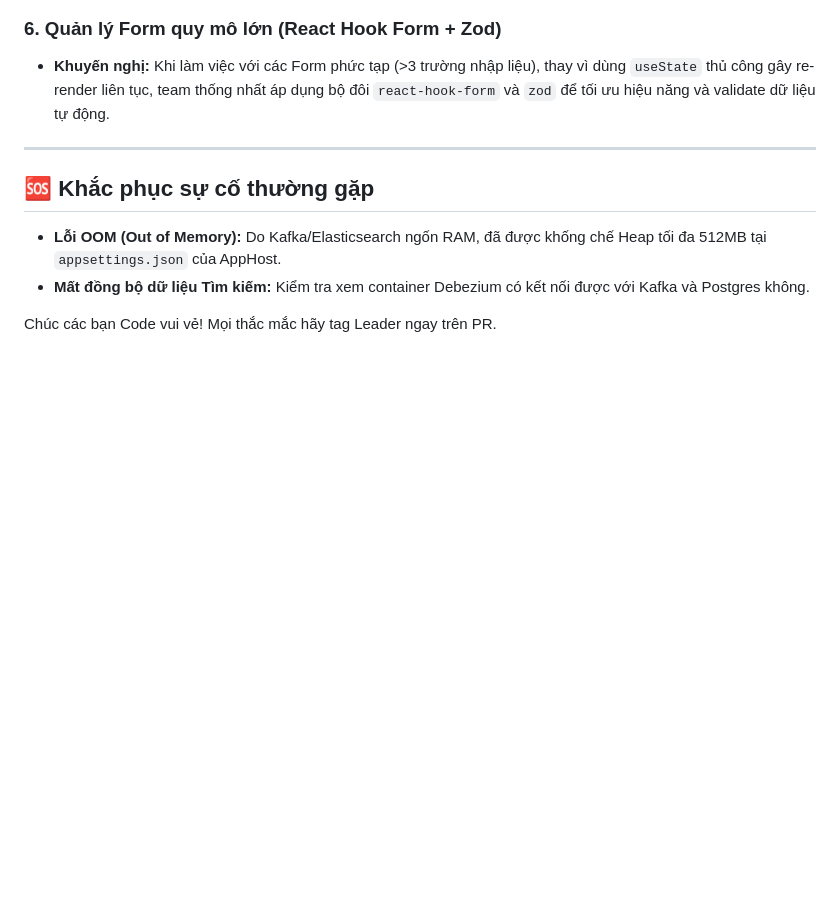
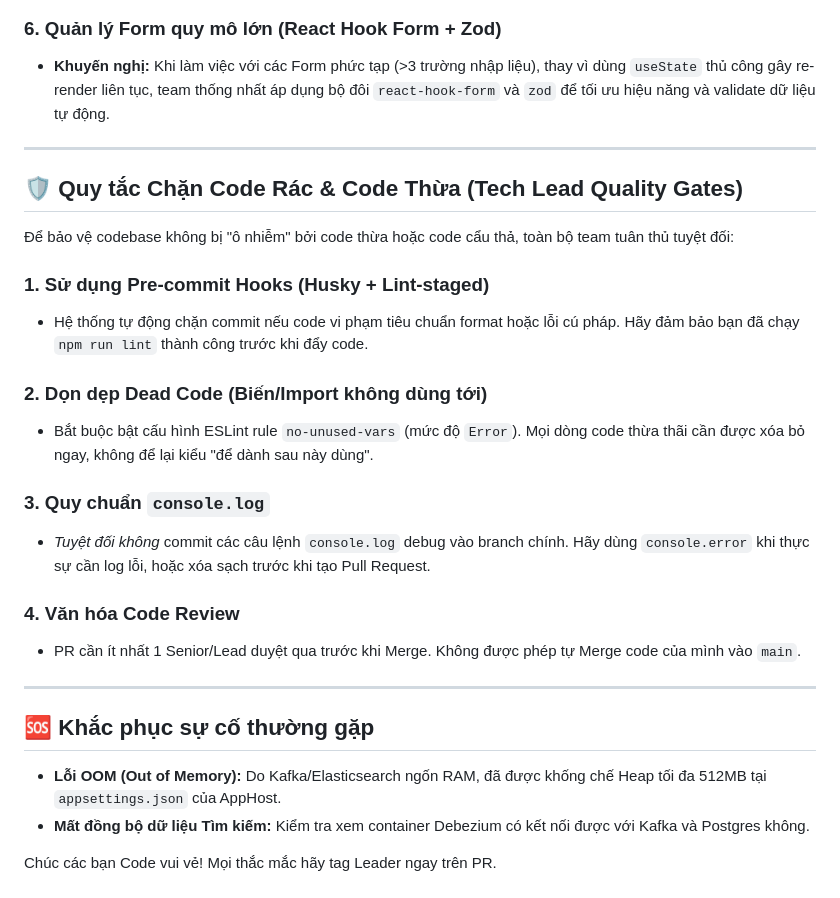
Before and after one commit to lamdx4/airVnV, a Markdown page: docs/Team_Onboarding.md, the part around the change. Drawn GitHub-style; blank space fills up the shorter version.

Commit message:
docs: add quality gates section to onboarding docs

```diff
--- a/docs/Team_Onboarding.md
+++ b/docs/Team_Onboarding.md
@@ -88,6 +88,24 @@ Dự án sử dụng lối thiết kế hiện đại để đạt hiệu năng
 
 ---
 
+## 🛡️ Quy tắc Chặn Code Rác & Code Thừa (Tech Lead Quality Gates)
+
+Để bảo vệ codebase không bị "ô nhiễm" bởi code thừa hoặc code cẩu thả, toàn bộ team tuân thủ tuyệt đối:
+
+### 1. Sử dụng Pre-commit Hooks (Husky + Lint-staged)
+*   Hệ thống tự động chặn commit nếu code vi phạm tiêu chuẩn format hoặc lỗi cú pháp. Hãy đảm bảo bạn đã chạy `npm run lint` thành công trước khi đẩy code.
+
+### 2. Dọn dẹp Dead Code (Biến/Import không dùng tới)
+*   Bắt buộc bật cấu hình ESLint rule `no-unused-vars` (mức độ `Error`). Mọi dòng code thừa thãi cần được xóa bỏ ngay, không để lại kiểu "để dành sau này dùng".
+
+### 3. Quy chuẩn `console.log`
+*   *Tuyệt đối không* commit các câu lệnh `console.log` debug vào branch chính. Hãy dùng `console.error` khi thực sự cần log lỗi, hoặc xóa sạch trước khi tạo Pull Request.
+
+### 4. Văn hóa Code Review
+*   PR cần ít nhất 1 Senior/Lead duyệt qua trước khi Merge. Không được phép tự Merge code của mình vào `main`.
+
+---
+
 ## 🆘 Khắc phục sự cố thường gặp
 
 *   **Lỗi OOM (Out of Memory):** Do Kafka/Elasticsearch ngốn RAM, đã được khống chế Heap tối đa 512MB tại `appsettings.json` của AppHost.
```
